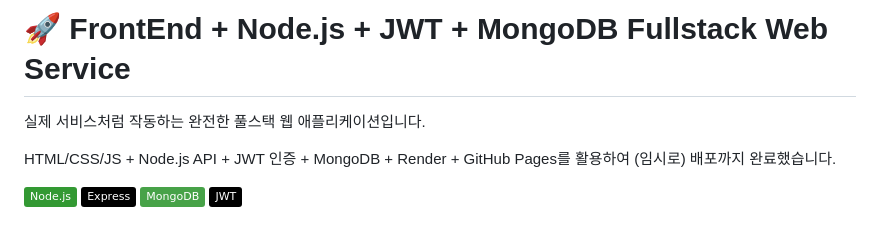
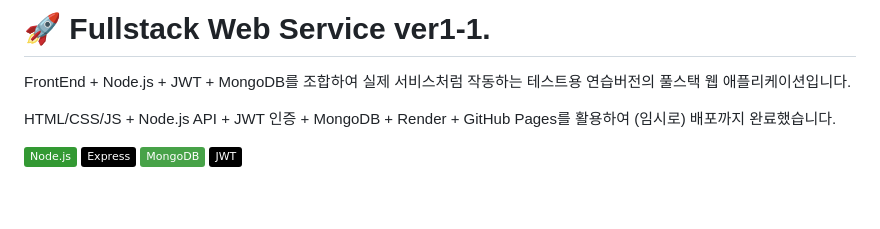
Before and after one commit to yssong01/FrontEndNodeJS-window, a Markdown page: README.md, the part around the change. GitHub-like rendering; badges without logos; blank space fills up the shorter version.

```diff
--- a/README.md
+++ b/README.md
@@ -1,6 +1,6 @@
-# 🚀 FrontEnd + Node.js + JWT + MongoDB Fullstack Web Service
+# 🚀 Fullstack Web Service ver1-1.
 
-실제 서비스처럼 작동하는 완전한 풀스택 웹 애플리케이션입니다.
+FrontEnd + Node.js + JWT + MongoDB를 조합하여 실제 서비스처럼 작동하는 테스트용 연습버전의 풀스택 웹 애플리케이션입니다.
 
 HTML/CSS/JS + Node.js API + JWT 인증 + MongoDB + Render + GitHub Pages를 활용하여 (임시로) 배포까지 완료했습니다.
 
```
